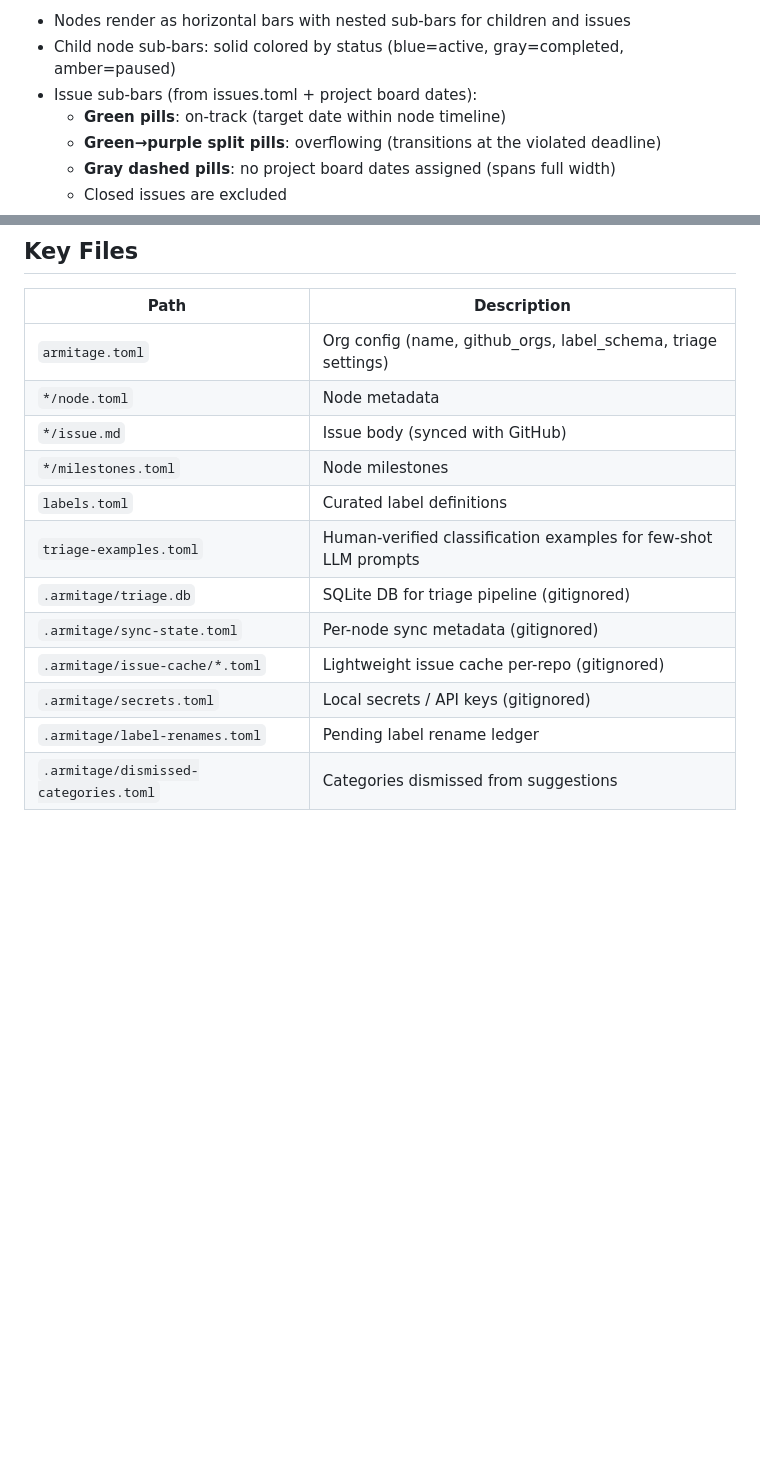
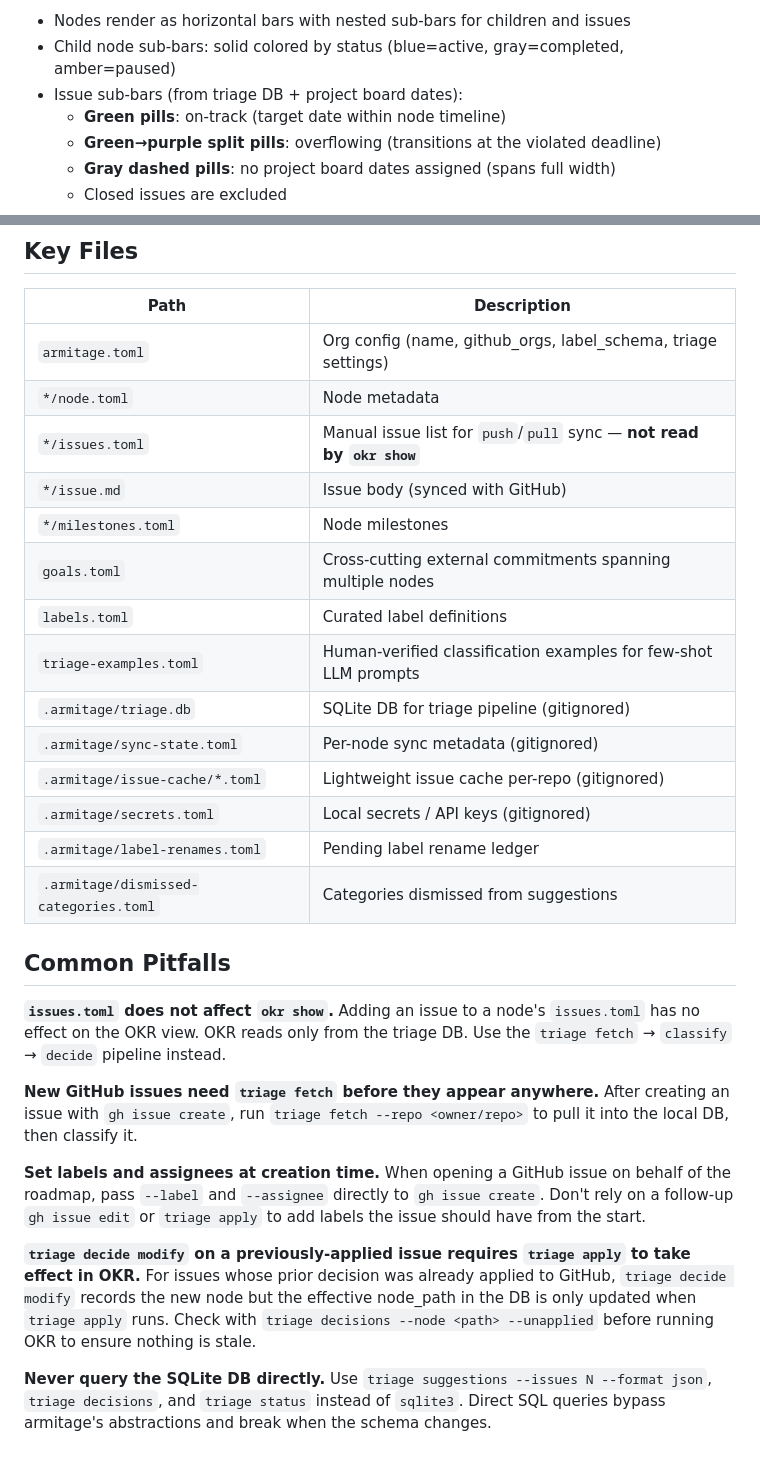
Before and after one commit to Roger-luo/armitage, a Markdown page: SKILL.md, 2 parts joined by grey strips. Rendered like a GitHub page; blank space fills up the shorter version.

```diff
--- a/SKILL.md
+++ b/SKILL.md
@@ -304,7 +342,7 @@ armitage chart [--output PATH] [--no-open] [--offline] [--watch|-w]
 **Chart visualization:**
 - Nodes render as horizontal bars with nested sub-bars for children and issues
 - Child node sub-bars: solid colored by status (blue=active, gray=completed, amber=paused)
-- Issue sub-bars (from issues.toml + project board dates):
+- Issue sub-bars (from triage DB + project board dates):
   - **Green pills**: on-track (target date within node timeline)
   - **Green→purple split pills**: overflowing (transitions at the violated deadline)
   - **Gray dashed pills**: no project board dates assigned (spans full width)
@@ -494,8 +532,10 @@ When creating new nodes for a project, consider:
 |------|-------------|
 | `armitage.toml` | Org config (name, github_orgs, label_schema, triage settings) |
 | `*/node.toml` | Node metadata |
+| `*/issues.toml` | Manual issue list for `push`/`pull` sync — **not read by `okr show`** |
 | `*/issue.md` | Issue body (synced with GitHub) |
 | `*/milestones.toml` | Node milestones |
+| `goals.toml` | Cross-cutting external commitments spanning multiple nodes |
 | `labels.toml` | Curated label definitions |
 | `triage-examples.toml` | Human-verified classification examples for few-shot LLM prompts |
 | `.armitage/triage.db` | SQLite DB for triage pipeline (gitignored) |
@@ -504,3 +544,15 @@ When creating new nodes for a project, consider:
 | `.armitage/secrets.toml` | Local secrets / API keys (gitignored) |
 | `.armitage/label-renames.toml` | Pending label rename ledger |
 | `.armitage/dismissed-categories.toml` | Categories dismissed from suggestions |
+
+## Common Pitfalls
+
+**`issues.toml` does not affect `okr show`.** Adding an issue to a node's `issues.toml` has no effect on the OKR view. OKR reads only from the triage DB. Use the `triage fetch` → `classify` → `decide` pipeline instead.
+
+**New GitHub issues need `triage fetch` before they appear anywhere.** After creating an issue with `gh issue create`, run `triage fetch --repo <owner/repo>` to pull it into the local DB, then classify it.
+
+**Set labels and assignees at creation time.** When opening a GitHub issue on behalf of the roadmap, pass `--label` and `--assignee` directly to `gh issue create`. Don't rely on a follow-up `gh issue edit` or `triage apply` to add labels the issue should have from the start.
+
+**`triage decide modify` on a previously-applied issue requires `triage apply` to take effect in OKR.** For issues whose prior decision was already applied to GitHub, `triage decide modify` records the new node but the effective node_path in the DB is only updated when `triage apply` runs. Check with `triage decisions --node <path> --unapplied` before running OKR to ensure nothing is stale.
+
+**Never query the SQLite DB directly.** Use `triage suggestions --issues N --format json`, `triage decisions`, and `triage status` instead of `sqlite3`. Direct SQL queries bypass armitage's abstractions and break when the schema changes.
```
Also changed, not shown: other parts of SKILL.md (+38 -0 lines).
